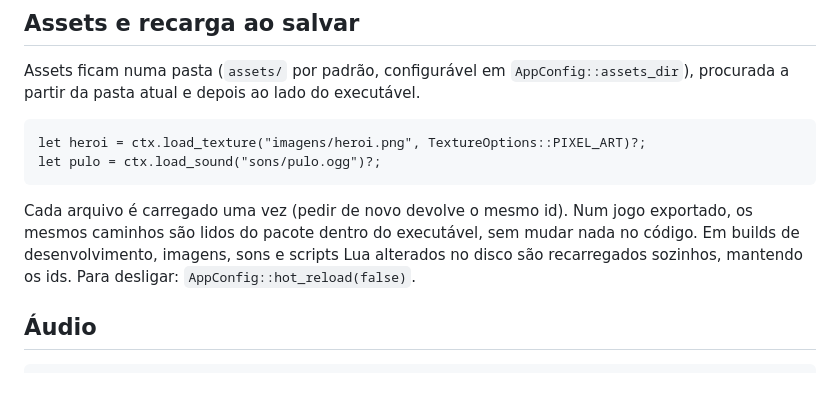
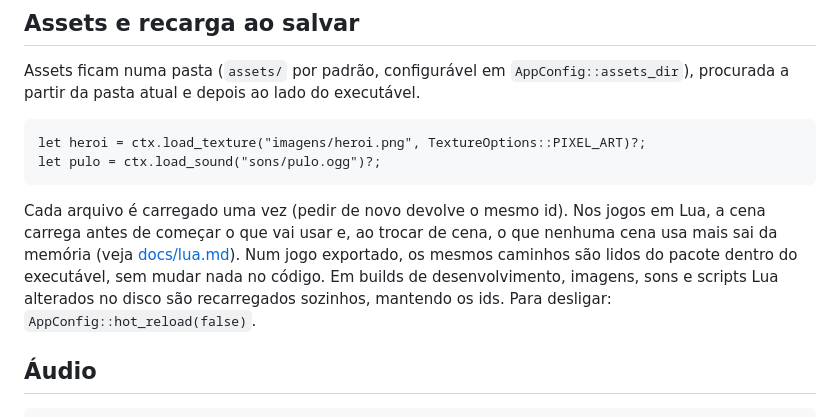
Before and after one commit to nereuneto/nn-engine, a Markdown page: README.md, the part around the change. GitHub-like rendering; blank space fills up the shorter version.

````diff
--- a/README.md
+++ b/README.md
@@ -431,7 +431,7 @@ let heroi = ctx.load_texture("imagens/heroi.png", TextureOptions::PIXEL_ART)?;
 let pulo = ctx.load_sound("sons/pulo.ogg")?;
 ```
 
-Cada arquivo é carregado uma vez (pedir de novo devolve o mesmo id). Num jogo exportado, os mesmos caminhos são lidos do pacote dentro do executável, sem mudar nada no código. Em builds de desenvolvimento, imagens, sons e scripts Lua alterados no disco são recarregados sozinhos, mantendo os ids. Para desligar: `AppConfig::hot_reload(false)`.
+Cada arquivo é carregado uma vez (pedir de novo devolve o mesmo id). Nos jogos em Lua, a cena carrega antes de começar o que vai usar e, ao trocar de cena, o que nenhuma cena usa mais sai da memória (veja [docs/lua.md](docs/lua.md)). Num jogo exportado, os mesmos caminhos são lidos do pacote dentro do executável, sem mudar nada no código. Em builds de desenvolvimento, imagens, sons e scripts Lua alterados no disco são recarregados sozinhos, mantendo os ids. Para desligar: `AppConfig::hot_reload(false)`.
 
 ## Áudio
 
````
Also changed, not shown: docs/mcp.md (+5 -0 lines), docs/studio.md (+14 -1 lines).
